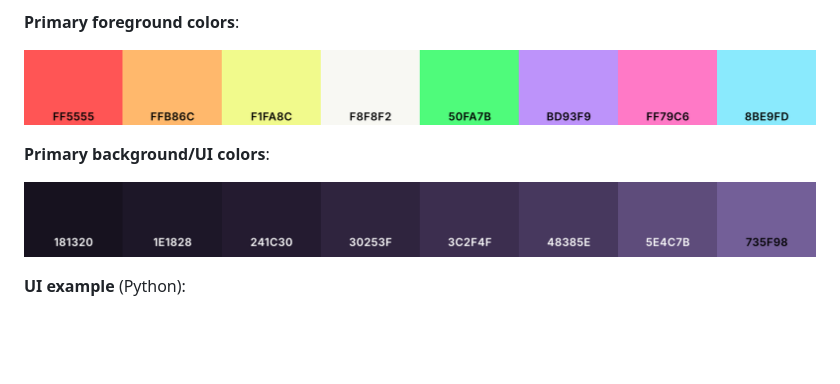
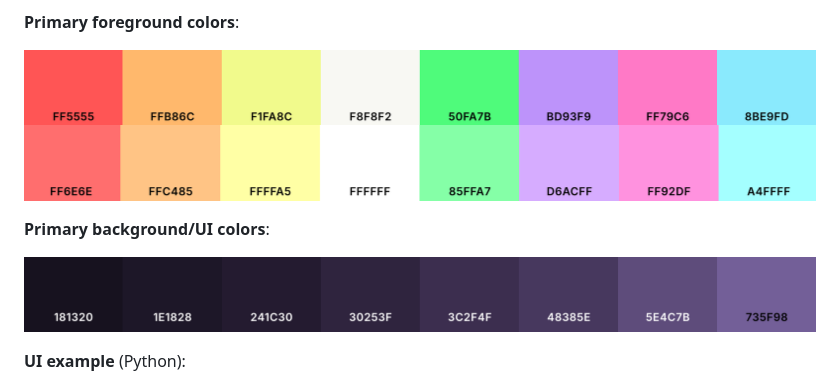
Before and after one commit to barabasz/drakula, a Markdown page: README.md, the part around the change. GitHub-like rendering; pictures changed too: img/palette-bright.png (added); blank space fills up the shorter version.

```diff
--- a/README.md
+++ b/README.md
@@ -5,10 +5,11 @@
 **Primary foreground colors**:
 
 ![palette](img/palette.png)
+![palette](img/palette-bright.png)
 
 **Primary background/UI colors**:
 
-![palette](img/palettebg.png)
+![palette](img/palette-bg.png)
 
 **UI example** (Python):
 
```
Also changed, not shown: CHANGELOG.md (+20 -0 lines), img/palette-bg.png (renamed from img/palettebg.png), 1 other file.
